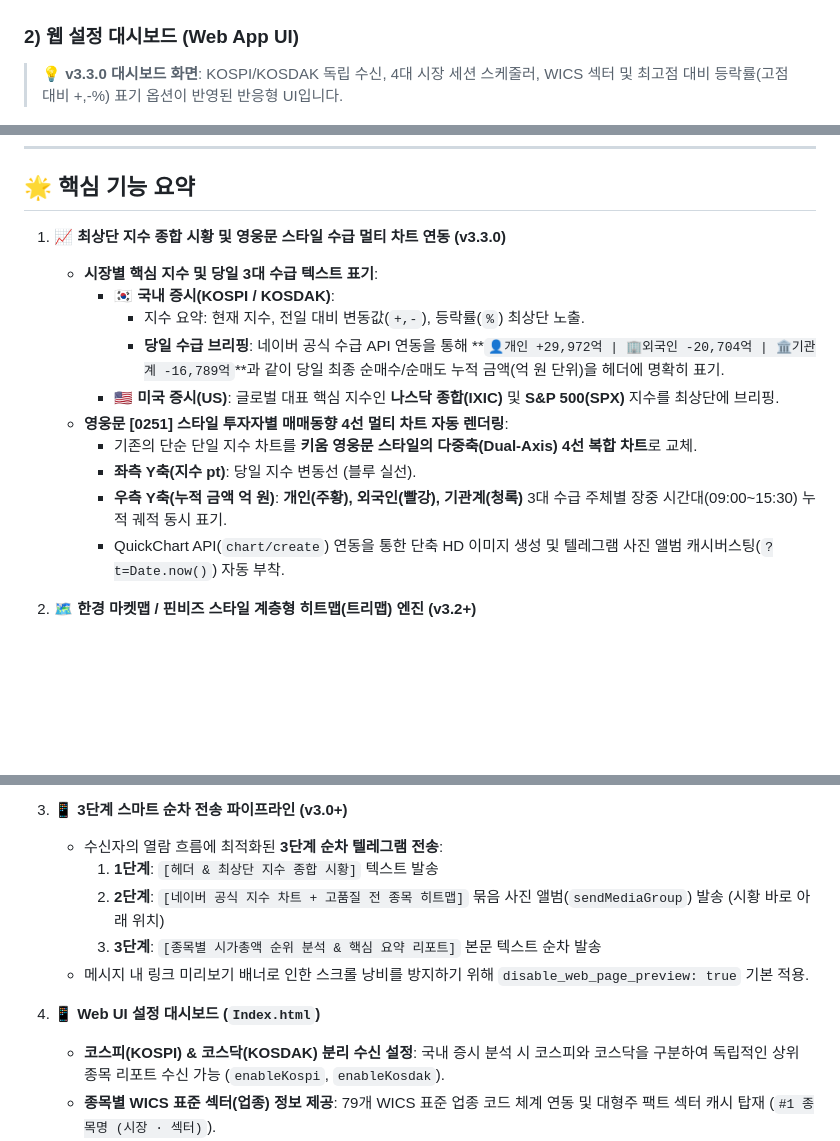
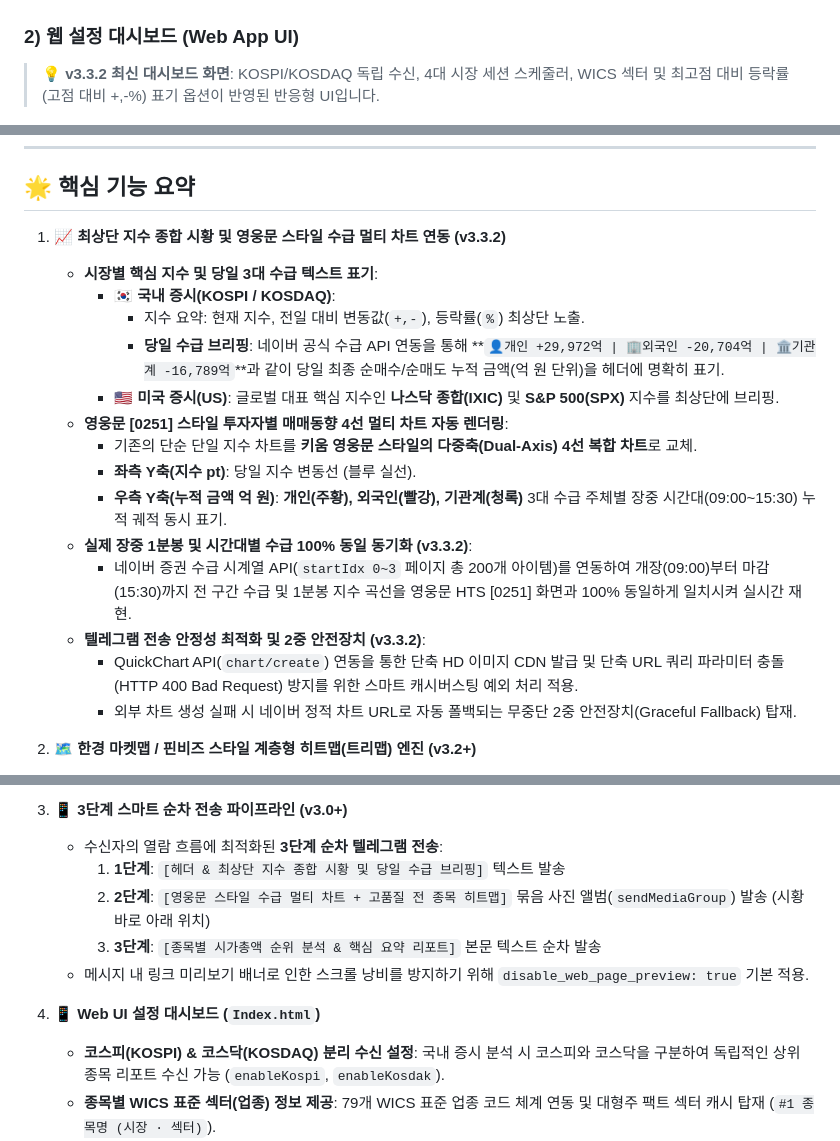
Before and after one commit to moozuknet/StockRankInfo, a Markdown page: README.md, 3 parts joined by grey strips. GitHub-like rendering; blank space fills up the shorter version.

```diff
--- a/README.md
+++ b/README.md
@@ -18,7 +18,7 @@
 | ![코스피 수급 멀티 차트](assets/preview_option2_multiline_chart.png) | ![코스닥 수급 멀티 차트](assets/preview_kosdaq_trend.png) |
 
 ### 2) 웹 설정 대시보드 (Web App UI)
-> 💡 **v3.3.0 대시보드 화면**: KOSPI/KOSDAK 독립 수신, 4대 시장 세션 스케줄러, WICS 섹터 및 최고점 대비 등락률(고점 대비 +,-%) 표기 옵션이 반영된 반응형 UI입니다.
+> 💡 **v3.3.2 최신 대시보드 화면**: KOSPI/KOSDAQ 독립 수신, 4대 시장 세션 스케줄러, WICS 섹터 및 최고점 대비 등락률(고점 대비 +,-%) 표기 옵션이 반영된 반응형 UI입니다.
 
 ![웹 대시보드 미리보기](assets/dashboard_preview.png)
 
@@ -36,9 +36,9 @@
 
 ## 🌟 핵심 기능 요약
 
-1. **📈 최상단 지수 종합 시황 및 영웅문 스타일 수급 멀티 차트 연동 (v3.3.0)**
+1. **📈 최상단 지수 종합 시황 및 영웅문 스타일 수급 멀티 차트 연동 (v3.3.2)**
    - **시장별 핵심 지수 및 당일 3대 수급 텍스트 표기**:
-     - 🇰🇷 **국내 증시(KOSPI / KOSDAK)**:
+     - 🇰🇷 **국내 증시(KOSPI / KOSDAQ)**:
        - 지수 요약: 현재 지수, 전일 대비 변동값(`+,-`), 등락률(`%`) 최상단 노출.
        - **당일 수급 브리핑**: 네이버 공식 수급 API 연동을 통해 **`👤개인 +29,972억 | 🏢외국인 -20,704억 | 🏛기관계 -16,789억`**과 같이 당일 최종 순매수/순매도 누적 금액(억 원 단위)을 헤더에 명확히 표기.
      - 🇺🇸 **미국 증시(US)**: 글로벌 대표 핵심 지수인 **나스닥 종합(IXIC)** 및 **S&P 500(SPX)** 지수를 최상단에 브리핑.
@@ -46,7 +46,11 @@
      - 기존의 단순 단일 지수 차트를 **키움 영웅문 스타일의 다중축(Dual-Axis) 4선 복합 차트**로 교체.
      - **좌측 Y축(지수 pt)**: 당일 지수 변동선 (블루 실선).
      - **우측 Y축(누적 금액 억 원)**: **개인(주황), 외국인(빨강), 기관계(청록)** 3대 수급 주체별 장중 시간대(09:00~15:30) 누적 궤적 동시 표기.
-     - QuickChart API(`chart/create`) 연동을 통한 단축 HD 이미지 생성 및 텔레그램 사진 앨범 캐시버스팅(`?t=Date.now()`) 자동 부착.
+   - **실제 장중 1분봉 및 시간대별 수급 100% 동일 동기화 (v3.3.2)**:
+     - 네이버 증권 수급 시계열 API(`startIdx 0~3` 페이지 총 200개 아이템)를 연동하여 개장(09:00)부터 마감(15:30)까지 전 구간 수급 및 1분봉 지수 곡선을 영웅문 HTS [0251] 화면과 100% 동일하게 일치시켜 실시간 재현.
+   - **텔레그램 전송 안정성 최적화 및 2중 안전장치 (v3.3.2)**:
+     - QuickChart API(`chart/create`) 연동을 통한 단축 HD 이미지 CDN 발급 및 단축 URL 쿼리 파라미터 충돌(HTTP 400 Bad Request) 방지를 위한 스마트 캐시버스팅 예외 처리 적용.
+     - 외부 차트 생성 실패 시 네이버 정적 차트 URL로 자동 폴백되는 무중단 2중 안전장치(Graceful Fallback) 탑재.
 
 2. **🗺️ 한경 마켓맵 / 핀비즈 스타일 계층형 히트맵(트리맵) 엔진 (v3.2+)**
    - **업종별 섹터 클러스터링 (Grouping)**:
@@ -62,13 +66,13 @@
 
 3. **📱 3단계 스마트 순차 전송 파이프라인 (v3.0+)**
    - 수신자의 열람 흐름에 최적화된 **3단계 순차 텔레그램 전송**:
-     1. **1단계**: `[헤더 & 최상단 지수 종합 시황]` 텍스트 발송
-     2. **2단계**: `[네이버 공식 지수 차트 + 고품질 전 종목 히트맵]` 묶음 사진 앨범(`sendMediaGroup`) 발송 (시황 바로 아래 위치)
+     1. **1단계**: `[헤더 & 최상단 지수 종합 시황 및 당일 수급 브리핑]` 텍스트 발송
+     2. **2단계**: `[영웅문 스타일 수급 멀티 차트 + 고품질 전 종목 히트맵]` 묶음 사진 앨범(`sendMediaGroup`) 발송 (시황 바로 아래 위치)
      3. **3단계**: `[종목별 시가총액 순위 분석 & 핵심 요약 리포트]` 본문 텍스트 순차 발송
    - 메시지 내 링크 미리보기 배너로 인한 스크롤 낭비를 방지하기 위해 `disable_web_page_preview: true` 기본 적용.
 
 4. **📱 Web UI 설정 대시보드 (`Index.html`)**
-   - **코스피(KOSPI) & 코스닥(KOSDAK) 분리 수신 설정**: 국내 증시 분석 시 코스피와 코스닥을 구분하여 독립적인 상위 종목 리포트 수신 가능 (`enableKospi`, `enableKosdak`).
+   - **코스피(KOSPI) & 코스닥(KOSDAQ) 분리 수신 설정**: 국내 증시 분석 시 코스피와 코스닥을 구분하여 독립적인 상위 종목 리포트 수신 가능 (`enableKospi`, `enableKosdak`).
    - **종목별 WICS 표준 섹터(업종) 정보 제공**: 79개 WICS 표준 업종 코드 체계 연동 및 대형주 팩트 섹터 캐시 탑재 (`#1 종목명 (시장 · 섹터)`).
    - **텔레그램 다중 Bot 연동 관리**: 여러 개의 텔레그램 봇(별칭, Bot Token, Chat ID) 등록 및 활성/비활성 제어, 개별/전체 즉각적인 연동 테스트 지원.
    - **2026.09.14 개편 시장별 4대 시간대별 발송 제어**:
```
Also changed, not shown: other parts of README.md (+30 -16 lines), assets/dashboard_preview.png, 2 other files.
